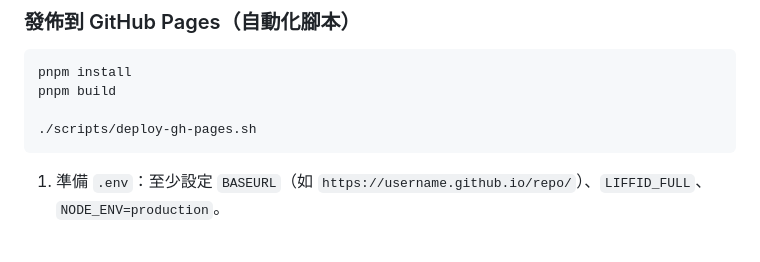
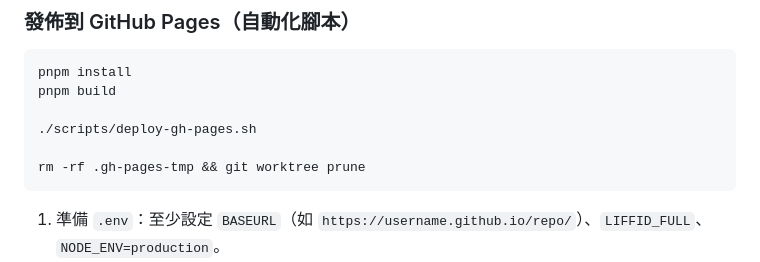
Before and after one commit to tbdavid2019/line-liff-namecard, a Markdown page: README.md, the part around the change. GitHub-like rendering; blank space fills up the shorter version.

Commit message:
新增清理臨時檔案的指令以優化部署流程

````diff
--- a/README.md
+++ b/README.md
@@ -47,6 +47,8 @@ pnpm install
 pnpm build
 
 ./scripts/deploy-gh-pages.sh
+
+rm -rf .gh-pages-tmp && git worktree prune
 ```
 
 
````
